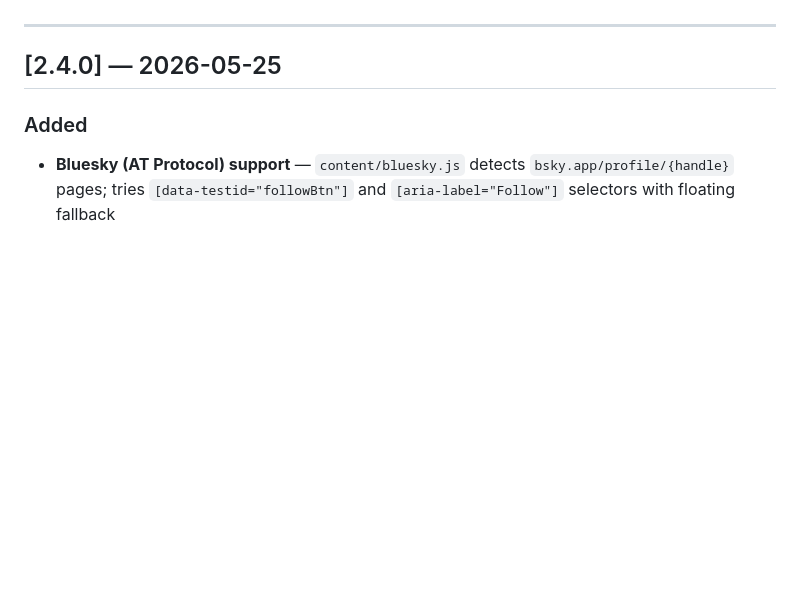
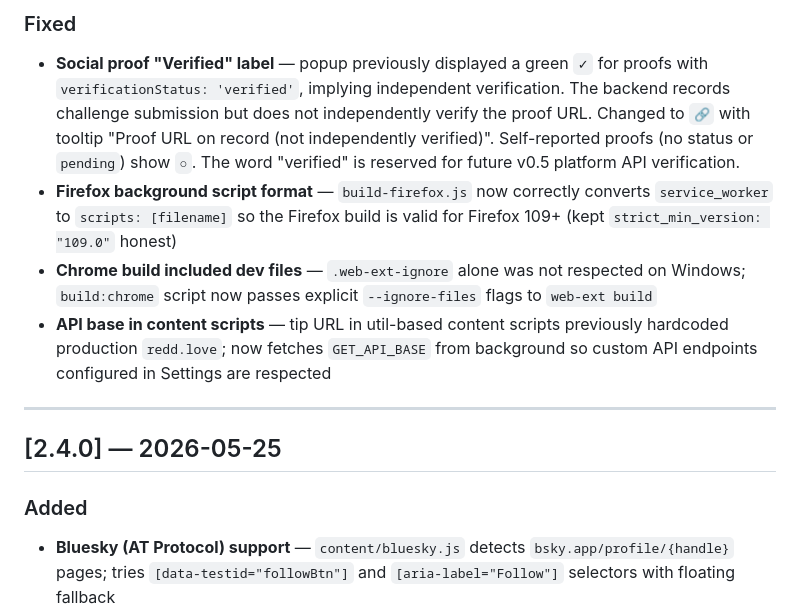
Before and after one commit to RareStakeTech/love-button, a Markdown page: CHANGELOG.md, the part around one of its changes. Drawn GitHub-style; blank space fills up the shorter version.

```diff
--- a/CHANGELOG.md
+++ b/CHANGELOG.md
@@ -5,3 +35,8 @@ Format follows [Keep a Changelog](https://keepachangelog.com/en/1.1.0/).
+### Fixed
+- **Social proof "Verified" label** — popup previously displayed a green `✓` for proofs with `verificationStatus: 'verified'`, implying independent verification. The backend records challenge submission but does not independently verify the proof URL. Changed to `🔗` with tooltip "Proof URL on record (not independently verified)". Self-reported proofs (no status or `pending`) show `○`. The word "verified" is reserved for future v0.5 platform API verification.
+- **Firefox background script format** — `build-firefox.js` now correctly converts `service_worker` to `scripts: [filename]` so the Firefox build is valid for Firefox 109+ (kept `strict_min_version: "109.0"` honest)
+- **Chrome build included dev files** — `.web-ext-ignore` alone was not respected on Windows; `build:chrome` script now passes explicit `--ignore-files` flags to `web-ext build`
+- **API base in content scripts** — tip URL in util-based content scripts previously hardcoded production `redd.love`; now fetches `GET_API_BASE` from background so custom API endpoints configured in Settings are respected
 
 ---
 
```
Also changed, not shown: other parts of CHANGELOG.md (+30 -0 lines), TESTING.md (+7 -3 lines).
